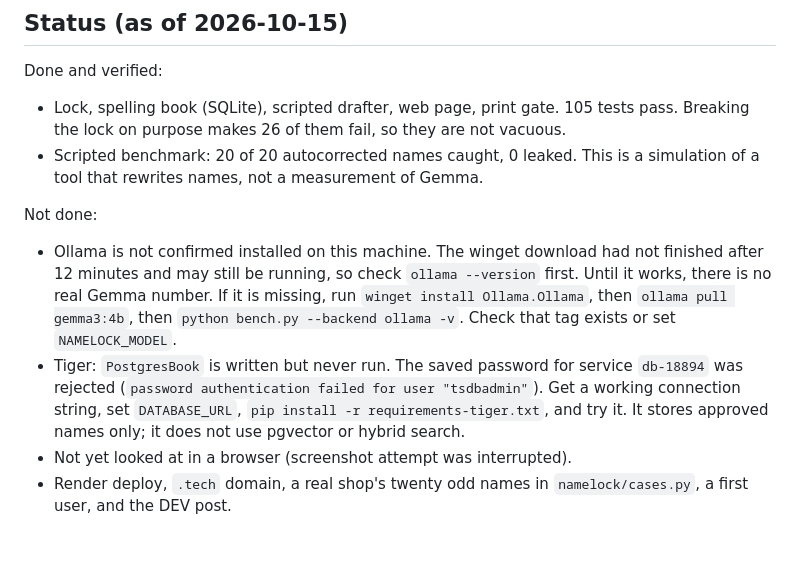
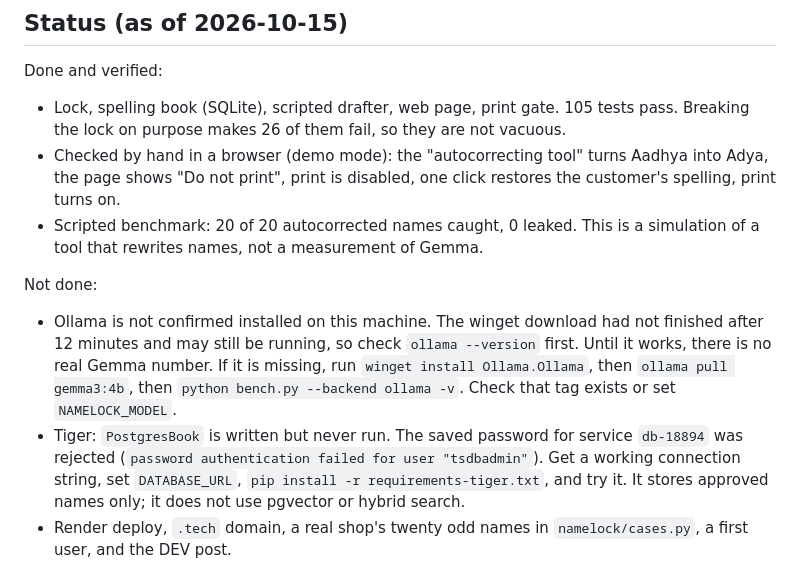
Before and after one commit to abhishekmsm51w-star/namelock, a Markdown page: README.md, the part around the change. Drawn GitHub-style; blank space fills up the shorter version.

Commit message:
README: record browser check

```diff
--- a/README.md
+++ b/README.md
@@ -51,6 +51,8 @@ python bench.py --backend ollama                 # the real model, once Ollama i
 Done and verified:
 - Lock, spelling book (SQLite), scripted drafter, web page, print gate. 105 tests pass.
   Breaking the lock on purpose makes 26 of them fail, so they are not vacuous.
+- Checked by hand in a browser (demo mode): the "autocorrecting tool" turns Aadhya into Adya, the page
+  shows "Do not print", print is disabled, one click restores the customer's spelling, print turns on.
 - Scripted benchmark: 20 of 20 autocorrected names caught, 0 leaked. This is a simulation of a
   tool that rewrites names, not a measurement of Gemma.
 
@@ -63,7 +65,6 @@ Not done:
   was rejected (`password authentication failed for user "tsdbadmin"`). Get a working connection
   string, set `DATABASE_URL`, `pip install -r requirements-tiger.txt`, and try it.
   It stores approved names only; it does not use pgvector or hybrid search.
-- Not yet looked at in a browser (screenshot attempt was interrupted).
 - Render deploy, `.tech` domain, a real shop's twenty odd names in `namelock/cases.py`, a first user,
   and the DEV post.
 
```
